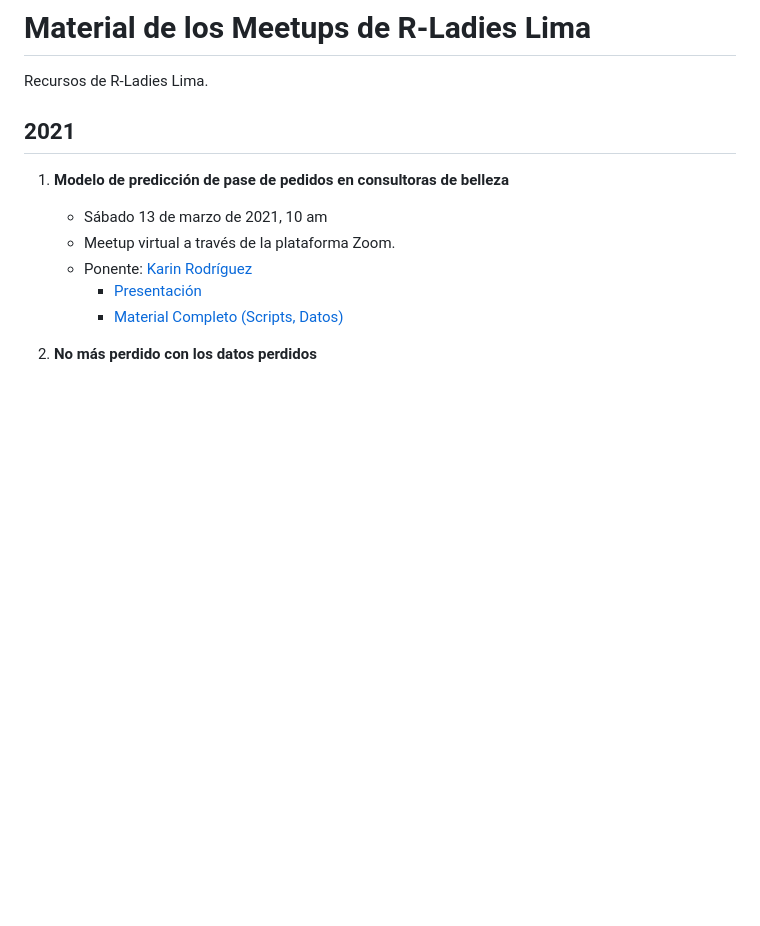
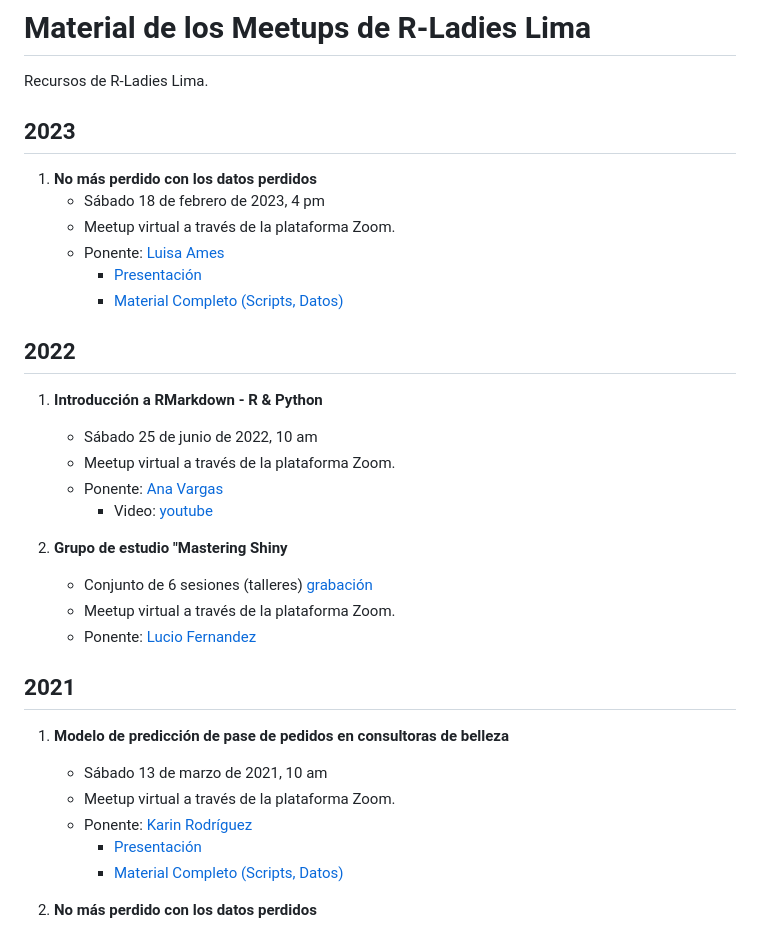
Before and after one commit to rladies/meetup-presentations_lima, a Markdown page: README.md, the part around the change. Drawn GitHub-style; blank space fills up the shorter version.

```diff
--- a/README.md
+++ b/README.md
@@ -3,6 +3,26 @@
 # Material de los Meetups de R-Ladies Lima
 
 Recursos de R-Ladies Lima.
+
+## 2023
+1. **No más perdido con los datos perdidos**
+    - Sábado 18 de febrero de 2023, 4 pm
+    - Meetup virtual a través de la plataforma Zoom.
+    - Ponente: [Luisa Ames](https://www.linkedin.com/in/luisa-fernanda-ames-santill%C3%A1n-33032513b/)
+        * [Presentación]( )
+        * [Material Completo (Scripts, Datos)]( )
+
+## 2022
+1. **Introducción a RMarkdown - R & Python**
+    - Sábado 25 de junio de 2022, 10 am
+    - Meetup virtual a través de la plataforma Zoom.
+    - Ponente: [Ana Vargas](https://www.linkedin.com/in/ana-vargas-valerio-225118205/)
+        * Video: [youtube](https://www.youtube.com/watch?v=Icxpw6R3aiY&t=3815s&ab_channel=R-LadiesLima)
+
+2. **Grupo de estudio "Mastering Shiny**
+    - Conjunto de 6 sesiones (talleres) [grabación](https://www.youtube.com/@RLadiesLima)
+    - Meetup virtual a través de la plataforma Zoom.
+    - Ponente: [Lucio Fernandez](https://www.linkedin.com/in/lucio-cornejo-8a2892246/)
 
 ## 2021
 
```
